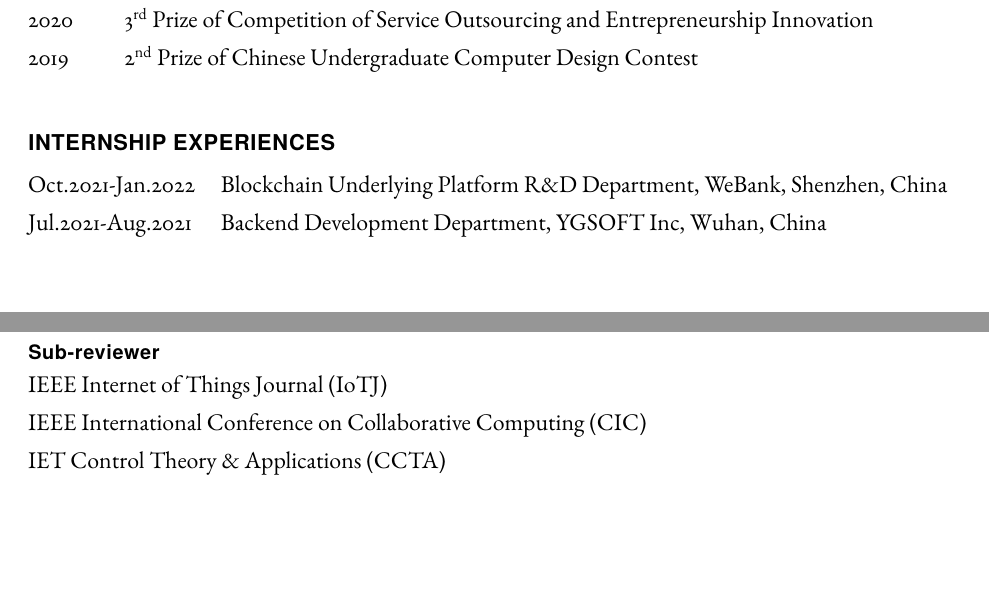
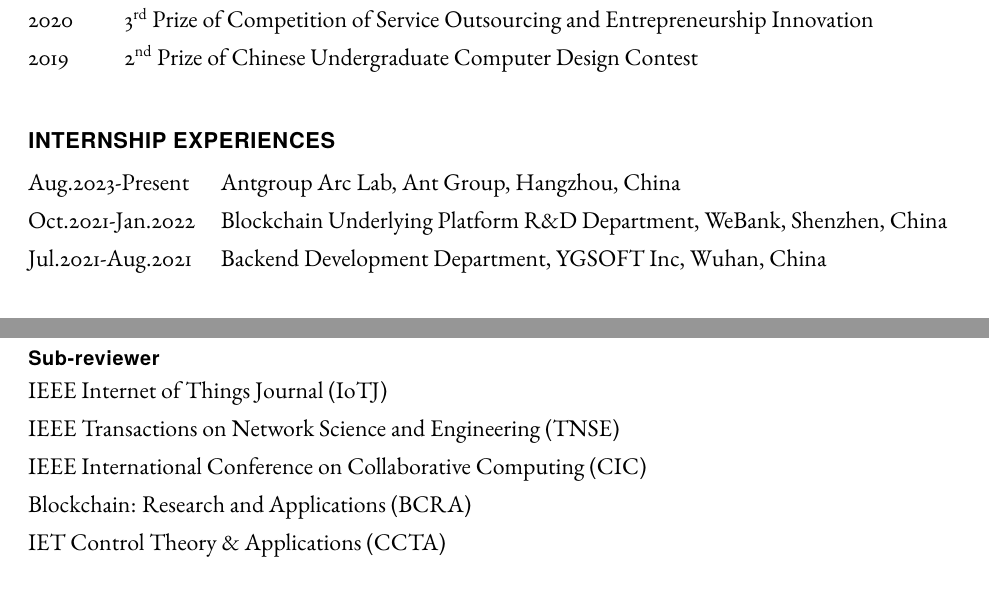
Before and after one commit to shuo-young/my_cv, a LaTeX CV (main_cv.tex): two parts of pages 1 and 2 of 2, joined at a grey line, cut so that both start at the same text, the shorter picture padded with empty space. Compiled offline with pdfLaTeX.

Commit message:
add intern and reviewer exp

```diff
--- a/main_cv.tex
+++ b/main_cv.tex
@@ -146,6 +146,7 @@
 
     \section*{Internship Experiences}
     \begin{tablist}
+        \item[Aug.2023-Present] \tab{}Antgroup Arc Lab, Ant Group, Hangzhou, China
         \item[Oct.2021-Jan.2022] \tab{}Blockchain Underlying Platform R\&D Department, WeBank, Shenzhen, China
         \item[Jul.2021-Aug.2021] \tab{}Backend Development Department, YGSOFT Inc, Wuhan, China
     \end{tablist}
@@ -168,7 +169,9 @@
     \subsection*{Sub-reviewer}
     \begin{itemize}
         \item IEEE Internet of Things Journal (IoTJ)
+        \item IEEE Transactions on Network Science and Engineering (TNSE)
         \item IEEE International Conference on Collaborative Computing (CIC)
+        \item Blockchain: Research and Applications (BCRA)
         \item IET Control Theory \& Applications (CCTA)
     \end{itemize}
 
```
